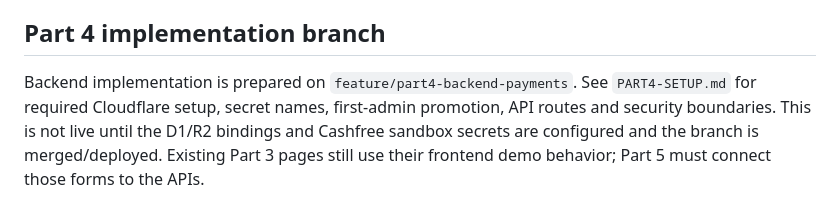
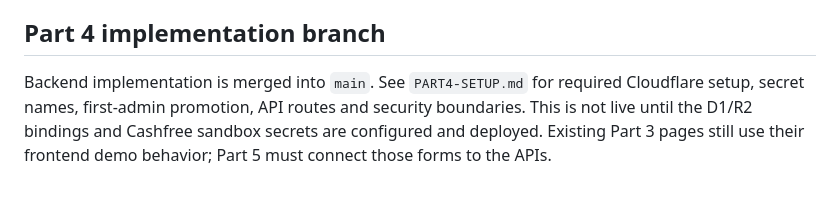
Before and after one commit to arpit-ae/GOAXIS, a Markdown page: README.md, the part around the change. Drawn GitHub-style.

Commit message:
docs: mark Part 4 merged into main

```diff
--- a/README.md
+++ b/README.md
@@ -61,4 +61,4 @@ The implementation was checked for the existence of all Part 2 files, local page
 
 ## Part 4 implementation branch
 
-Backend implementation is prepared on `feature/part4-backend-payments`. See `PART4-SETUP.md` for required Cloudflare setup, secret names, first-admin promotion, API routes and security boundaries. This is not live until the D1/R2 bindings and Cashfree sandbox secrets are configured and the branch is merged/deployed. Existing Part 3 pages still use their frontend demo behavior; Part 5 must connect those forms to the APIs.
+Backend implementation is merged into `main`. See `PART4-SETUP.md` for required Cloudflare setup, secret names, first-admin promotion, API routes and security boundaries. This is not live until the D1/R2 bindings and Cashfree sandbox secrets are configured and deployed. Existing Part 3 pages still use their frontend demo behavior; Part 5 must connect those forms to the APIs.
```
